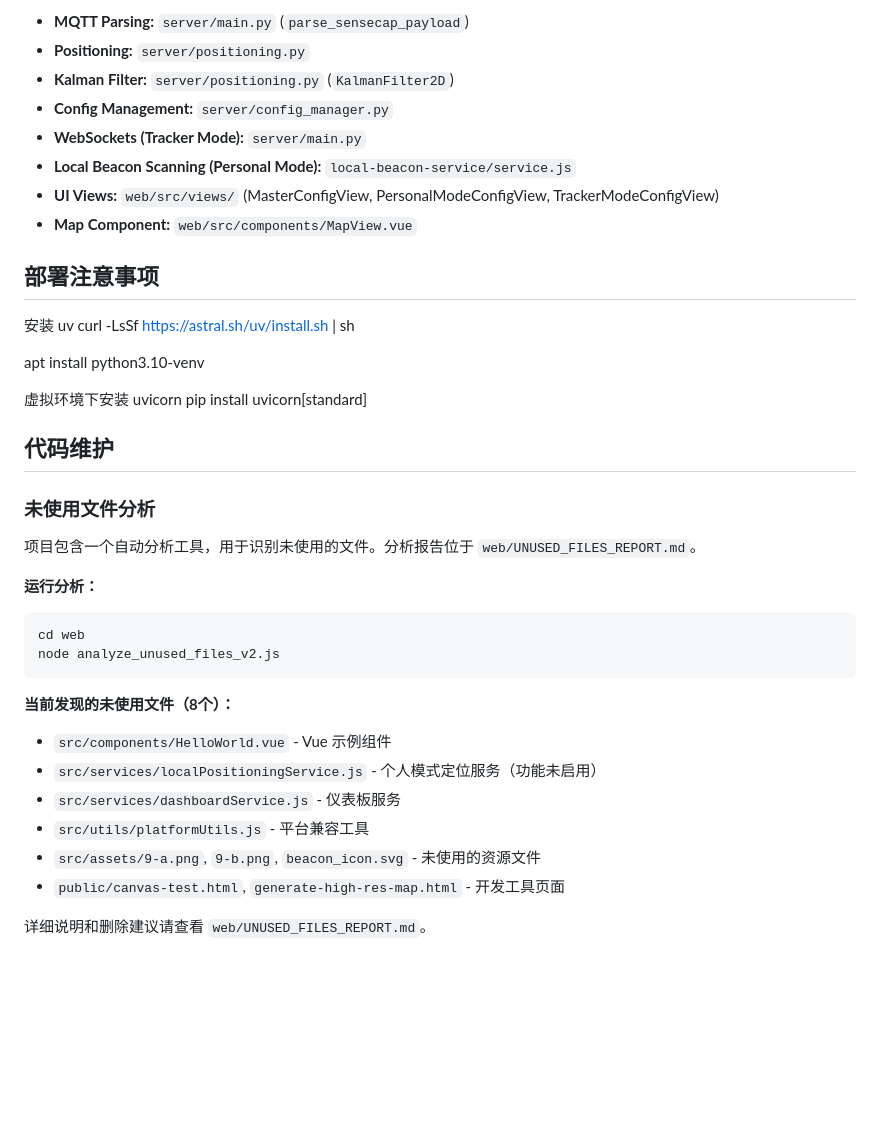
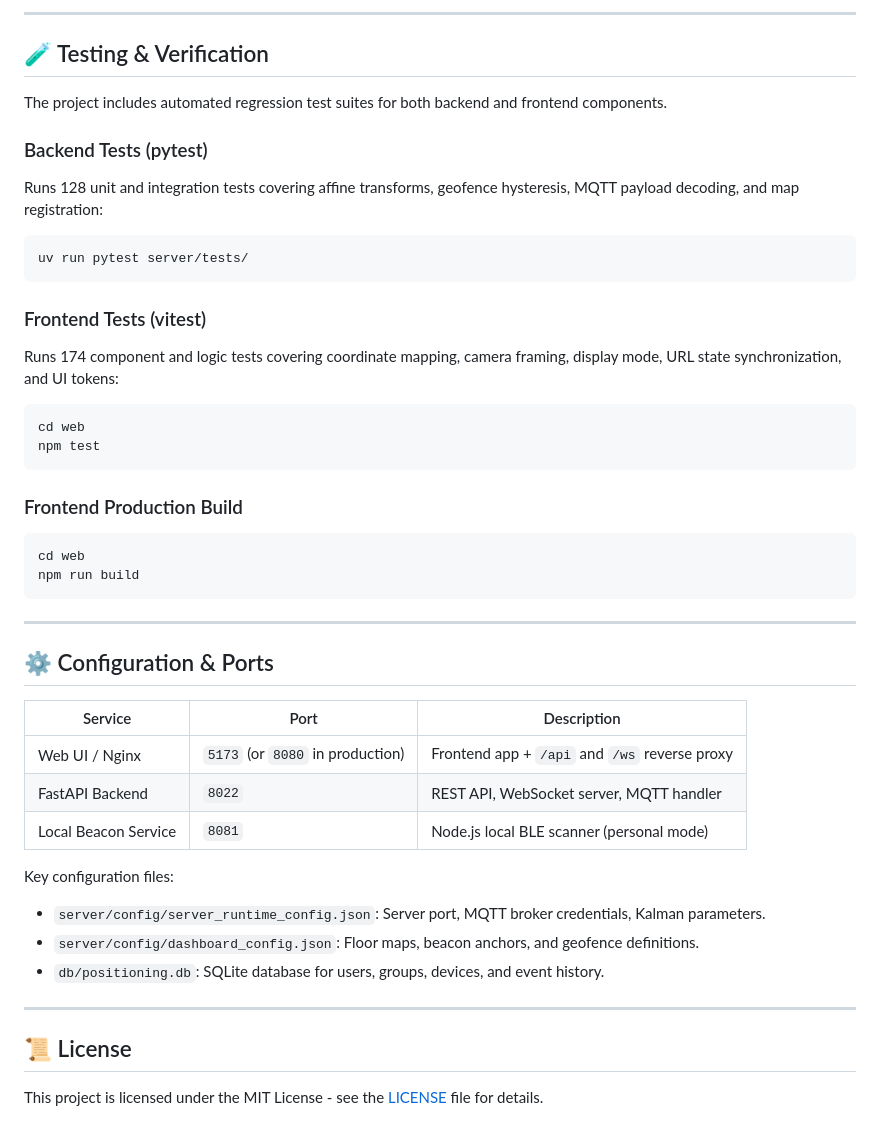
Before and after one commit to Seeed-Solution/Solution_IndoorPositioning_H5, a Markdown page: README.md, the part around one of its changes. GitHub-like rendering; blank space fills up the shorter version.

Commit message:
docs: rewrite README with hybrid positioning, Docker, geofencing, and test suites

````diff
--- a/README.md
+++ b/README.md
@@ -170,45 +136,48 @@ uv run uvicorn server.main:app --host 0.0.0.0 --port <port>
 
-*   **MQTT Parsing:** `server/main.py` (`parse_sensecap_payload`)
-*   **Positioning:** `server/positioning.py`
-*   **Kalman Filter:** `server/positioning.py` (`KalmanFilter2D`)
-*   **Config Management:** `server/config_manager.py`
-*   **WebSockets (Tracker Mode):** `server/main.py`
-*   **Local Beacon Scanning (Personal Mode):** `local-beacon-service/service.js`
-*   **UI Views:** `web/src/views/` (MasterConfigView, PersonalModeConfigView, TrackerModeConfigView)
-*   **Map Component:** `web/src/components/MapView.vue`
+---
 
+## 🧪 Testing & Verification
 
+The project includes automated regression test suites for both backend and frontend components.
 
-## 部署注意事项
+### Backend Tests (pytest)
+Runs 128 unit and integration tests covering affine transforms, geofence hysteresis, MQTT payload decoding, and map registration:
 
+```bash
+uv run pytest server/tests/
+```
 
-安装 uv
-curl -LsSf https://astral.sh/uv/install.sh | sh
+### Frontend Tests (vitest)
+Runs 174 component and logic tests covering coordinate mapping, camera framing, display mode, URL state synchronization, and UI tokens:
 
-
-apt install python3.10-venv
-
-虚拟环境下安装 uvicorn
-pip install uvicorn[standard]
-
-## 代码维护
-
-### 未使用文件分析
-
-项目包含一个自动分析工具，用于识别未使用的文件。分析报告位于 `web/UNUSED_FILES_REPORT.md`。
-
-**运行分析：**
 ```bash
 cd web
-node analyze_unused_files_v2.js
+npm test
 ```
 
-**当前发现的未使用文件（8个）：**
-- `src/components/HelloWorld.vue` - Vue 示例组件
-- `src/services/localPositioningService.js` - 个人模式定位服务（功能未启用）
-- `src/services/dashboardService.js` - 仪表板服务
-- `src/utils/platformUtils.js` - 平台兼容工具
-- `src/assets/9-a.png`, `9-b.png`, `beacon_icon.svg` - 未使用的资源文件
-- `public/canvas-test.html`, `generate-high-res-map.html` - 开发工具页面
+### Frontend Production Build
+```bash
+cd web
+npm run build
+```
 
-详细说明和删除建议请查看 `web/UNUSED_FILES_REPORT.md`。
+---
+
+## ⚙️ Configuration & Ports
+
+| Service | Port | Description |
+|---|---|---|
+| Web UI / Nginx | `5173` (or `8080` in production) | Frontend app + `/api` and `/ws` reverse proxy |
+| FastAPI Backend | `8022` | REST API, WebSocket server, MQTT handler |
+| Local Beacon Service | `8081` | Node.js local BLE scanner (personal mode) |
+
+Key configuration files:
+- `server/config/server_runtime_config.json`: Server port, MQTT broker credentials, Kalman parameters.
+- `server/config/dashboard_config.json`: Floor maps, beacon anchors, and geofence definitions.
+- `db/positioning.db`: SQLite database for users, groups, devices, and event history.
+
+---
+
+## 📜 License
+
+This project is licensed under the MIT License - see the [LICENSE](LICENSE) file for details.
````
Also changed, not shown: other parts of README.md (+105 -139 lines).
